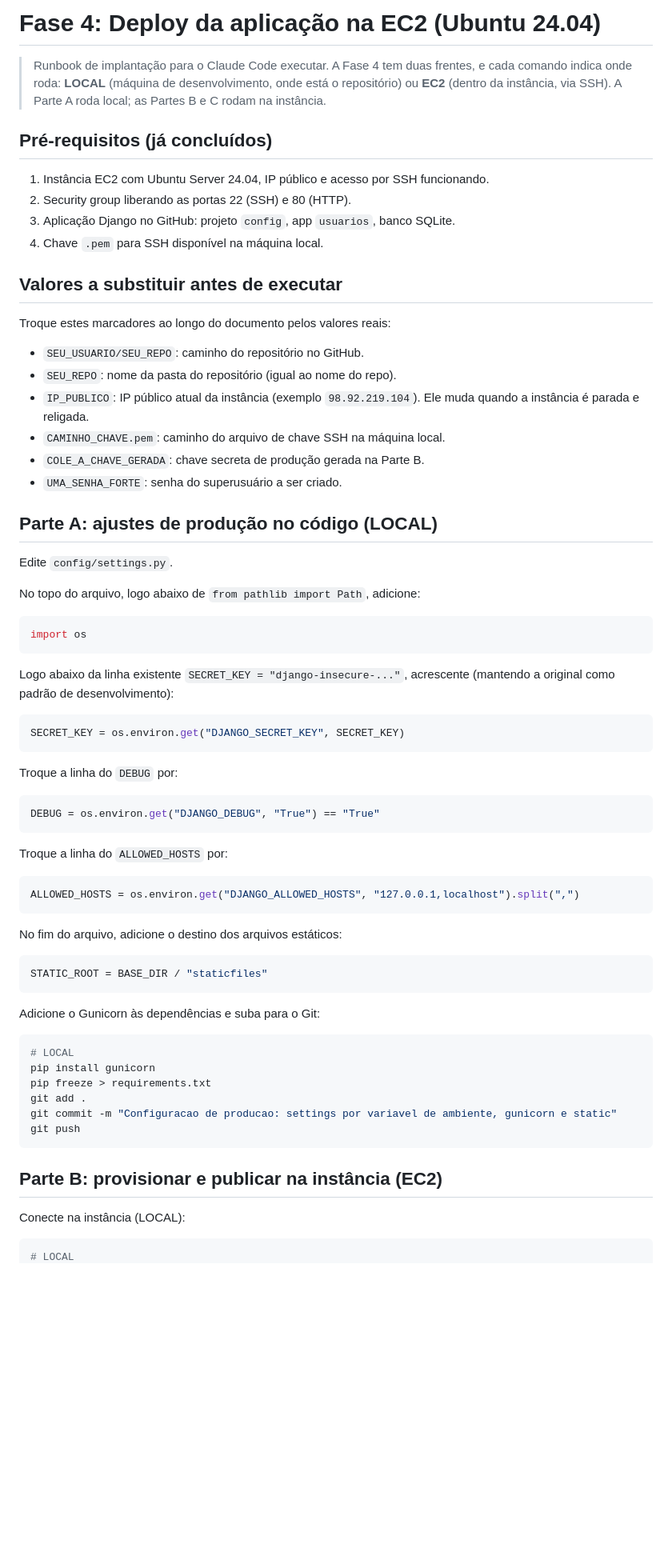
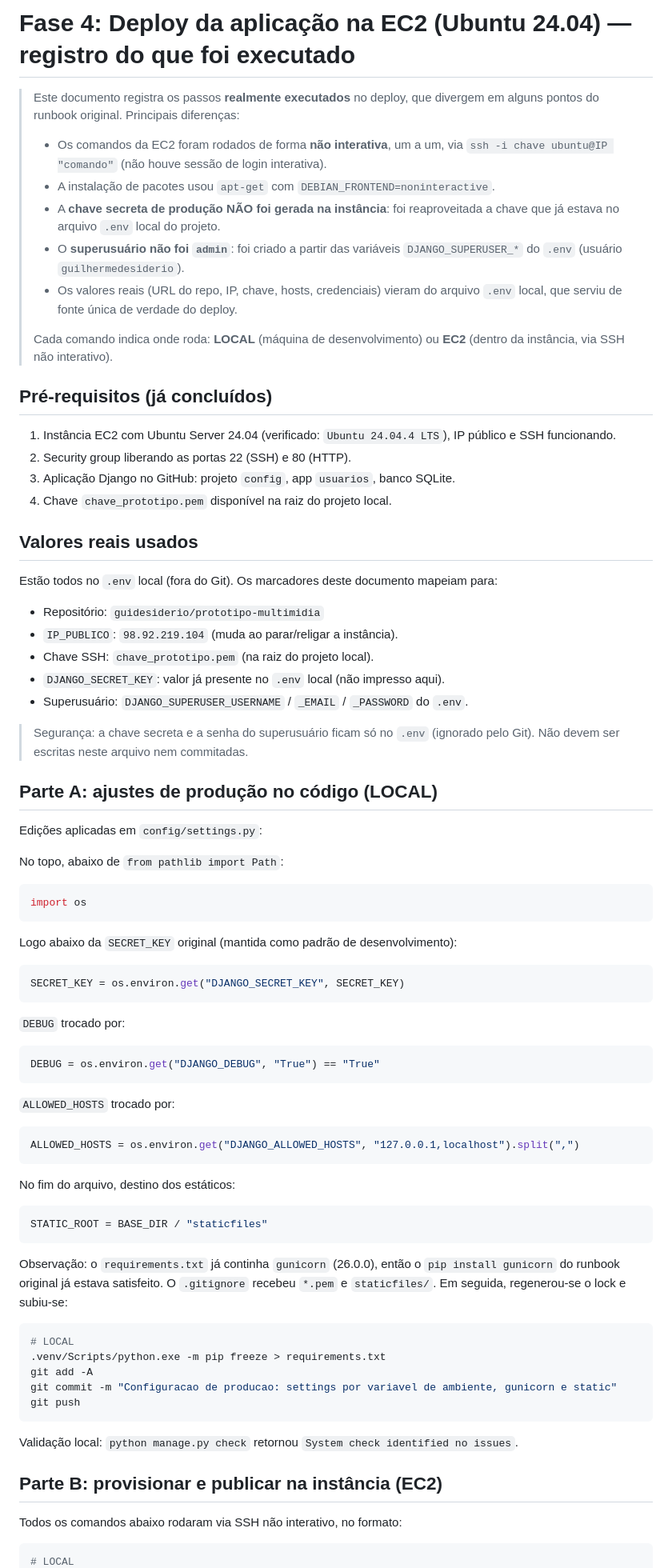
Before and after one commit to guidesiderio/prototipo-multimidia, a Markdown page: DEPLOY.md, the part around one of its changes. Shown at 80% size. GitHub-like rendering; blank space fills up the shorter version.

Commit message:
Atualizacao DEPLOY.md

````diff
--- a/DEPLOY.md
+++ b/DEPLOY.md
@@ -1,77 +1,92 @@
-# Fase 4: Deploy da aplicação na EC2 (Ubuntu 24.04)
+# Fase 4: Deploy da aplicação na EC2 (Ubuntu 24.04) — registro do que foi executado
 
-> Runbook de implantação para o Claude Code executar. A Fase 4 tem duas frentes,
-> e cada comando indica onde roda: **LOCAL** (máquina de desenvolvimento, onde
-> está o repositório) ou **EC2** (dentro da instância, via SSH). A Parte A roda
-> local; as Partes B e C rodam na instância.
+> Este documento registra os passos **realmente executados** no deploy, que
+> divergem em alguns pontos do runbook original. Principais diferenças:
+>
+> - Os comandos da EC2 foram rodados de forma **não interativa**, um a um, via
+>   `ssh -i chave ubuntu@IP "comando"` (não houve sessão de login interativa).
+> - A instalação de pacotes usou `apt-get` com `DEBIAN_FRONTEND=noninteractive`.
+> - A **chave secreta de produção NÃO foi gerada na instância**: foi reaproveitada
+>   a chave que já estava no arquivo `.env` local do projeto.
+> - O **superusuário não foi `admin`**: foi criado a partir das variáveis
+>   `DJANGO_SUPERUSER_*` do `.env` (usuário `guilhermedesiderio`).
+> - Os valores reais (URL do repo, IP, chave, hosts, credenciais) vieram do
+>   arquivo `.env` local, que serviu de fonte única de verdade do deploy.
+>
+> Cada comando indica onde roda: **LOCAL** (máquina de desenvolvimento) ou
+> **EC2** (dentro da instância, via SSH não interativo).
 
 ## Pré-requisitos (já concluídos)
 
-1. Instância EC2 com Ubuntu Server 24.04, IP público e acesso por SSH funcionando.
+1. Instância EC2 com Ubuntu Server 24.04 (verificado: `Ubuntu 24.04.4 LTS`), IP público e SSH funcionando.
 2. Security group liberando as portas 22 (SSH) e 80 (HTTP).
 3. Aplicação Django no GitHub: projeto `config`, app `usuarios`, banco SQLite.
-4. Chave `.pem` para SSH disponível na máquina local.
+4. Chave `chave_prototipo.pem` disponível na raiz do projeto local.
 
-## Valores a substituir antes de executar
+## Valores reais usados
 
-Troque estes marcadores ao longo do documento pelos valores reais:
+Estão todos no `.env` local (fora do Git). Os marcadores deste documento mapeiam para:
 
-- `SEU_USUARIO/SEU_REPO`: caminho do repositório no GitHub.
-- `SEU_REPO`: nome da pasta do repositório (igual ao nome do repo).
-- `IP_PUBLICO`: IP público atual da instância (exemplo `98.92.219.104`). Ele muda quando a instância é parada e religada.
-- `CAMINHO_CHAVE.pem`: caminho do arquivo de chave SSH na máquina local.
-- `COLE_A_CHAVE_GERADA`: chave secreta de produção gerada na Parte B.
-- `UMA_SENHA_FORTE`: senha do superusuário a ser criado.
+- Repositório: `guidesiderio/prototipo-multimidia`
+- `IP_PUBLICO`: `98.92.219.104` (muda ao parar/religar a instância).
+- Chave SSH: `chave_prototipo.pem` (na raiz do projeto local).
+- `DJANGO_SECRET_KEY`: valor já presente no `.env` local (não impresso aqui).
+- Superusuário: `DJANGO_SUPERUSER_USERNAME` / `_EMAIL` / `_PASSWORD` do `.env`.
+
+> Segurança: a chave secreta e a senha do superusuário ficam só no `.env`
+> (ignorado pelo Git). Não devem ser escritas neste arquivo nem commitadas.
 
 ## Parte A: ajustes de produção no código (LOCAL)
 
-Edite `config/settings.py`.
+Edições aplicadas em `config/settings.py`:
 
-No topo do arquivo, logo abaixo de `from pathlib import Path`, adicione:
+No topo, abaixo de `from pathlib import Path`:
 
 ```python
 import os
 ```
 
-Logo abaixo da linha existente `SECRET_KEY = "django-insecure-..."`, acrescente
-(mantendo a original como padrão de desenvolvimento):
+Logo abaixo da `SECRET_KEY` original (mantida como padrão de desenvolvimento):
 
 ```python
 SECRET_KEY = os.environ.get("DJANGO_SECRET_KEY", SECRET_KEY)
 ```
 
-Troque a linha do `DEBUG` por:
+`DEBUG` trocado por:
 
 ```python
 DEBUG = os.environ.get("DJANGO_DEBUG", "True") == "True"
 ```
 
-Troque a linha do `ALLOWED_HOSTS` por:
+`ALLOWED_HOSTS` trocado por:
 
 ```python
 ALLOWED_HOSTS = os.environ.get("DJANGO_ALLOWED_HOSTS", "127.0.0.1,localhost").split(",")
 ```
 
-No fim do arquivo, adicione o destino dos arquivos estáticos:
+No fim do arquivo, destino dos estáticos:
 
 ```python
 STATIC_ROOT = BASE_DIR / "staticfiles"
 ```
 
-Adicione o Gunicorn às dependências e suba para o Git:
+Observação: o `requirements.txt` já continha `gunicorn` (26.0.0), então o
+`pip install gunicorn` do runbook original já estava satisfeito. O `.gitignore`
+recebeu `*.pem` e `staticfiles/`. Em seguida, regenerou-se o lock e subiu-se:
 
 ```bash
 # LOCAL
-pip install gunicorn
-pip freeze > requirements.txt
-git add .
+.venv/Scripts/python.exe -m pip freeze > requirements.txt
+git add -A
 git commit -m "Configuracao de producao: settings por variavel de ambiente, gunicorn e static"
 git push
 ```
 
+Validação local: `python manage.py check` retornou `System check identified no issues`.
+
 ## Parte B: provisionar e publicar na instância (EC2)
 
-Conecte na instância (LOCAL):
+Todos os comandos abaixo rodaram via SSH não interativo, no formato:
 
 ```bash
 # LOCAL
````
Also changed, not shown: other parts of DEPLOY.md (+82 -94 lines).
